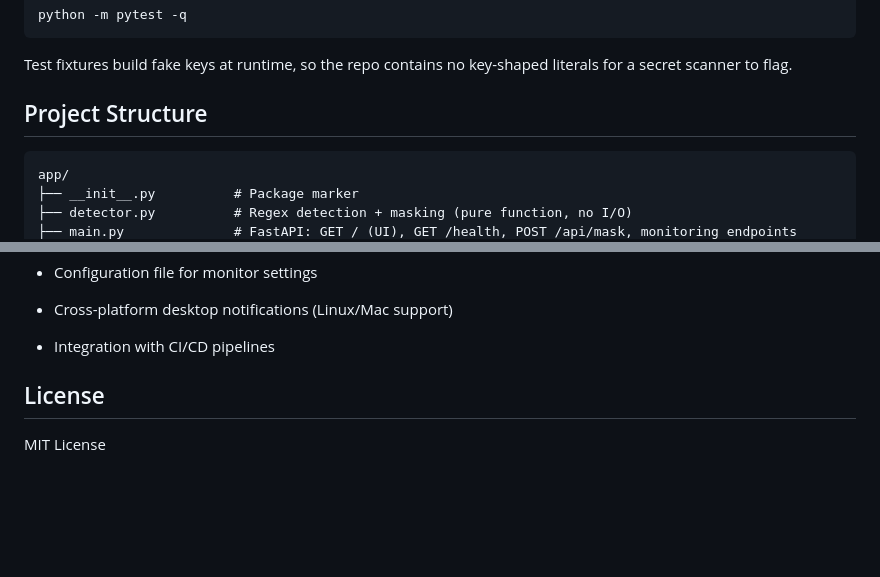
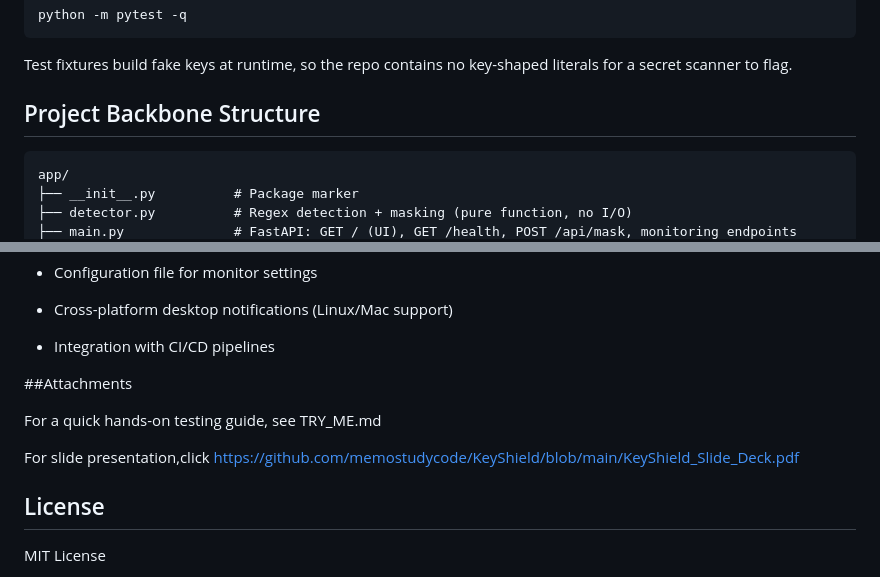
Before and after one commit to memostudycode/KeyShield, a Markdown page: README_detailed.md, 2 parts joined by grey strips. GitHub-like rendering; blank space fills up the shorter version.

````diff
--- a/README_detailed.md
+++ b/README_detailed.md
@@ -299,7 +299,7 @@ python -m pytest -q
 
 Test fixtures build fake keys at runtime, so the repo contains no key-shaped literals for a secret scanner to flag.
 
-## Project Structure
+## Project Backbone Structure
 
 ```
 app/
@@ -380,6 +380,14 @@ pre_commit_hook.py       # Git pre-commit hook script
 - Cross-platform desktop notifications (Linux/Mac support)
 - Integration with CI/CD pipelines
 
+
+##Attachments
+
+For a quick hands-on testing guide, see TRY_ME.md
+
+For slide presentation,click https://github.com/memostudycode/KeyShield/blob/main/KeyShield_Slide_Deck.pdf
+
+
 ## License
 
 MIT License
````
